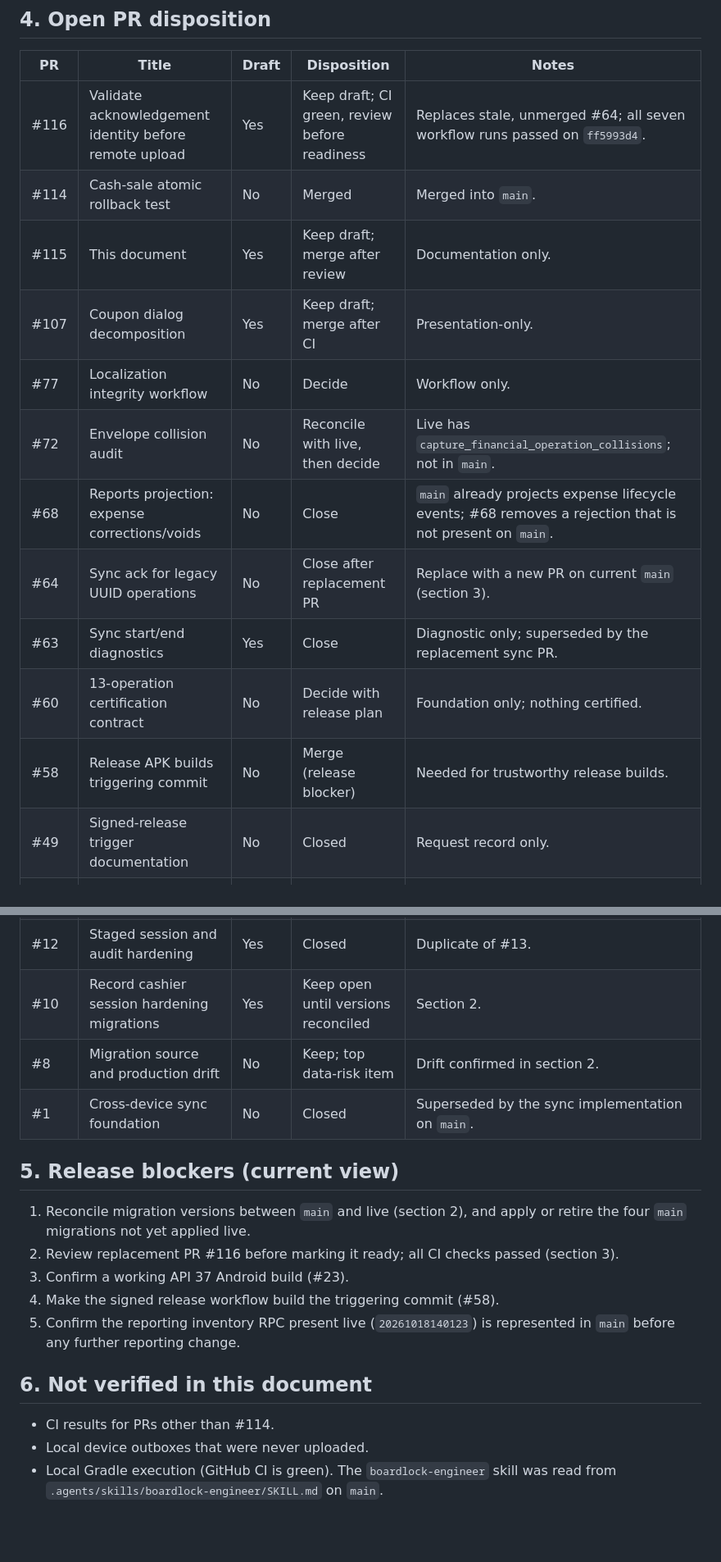
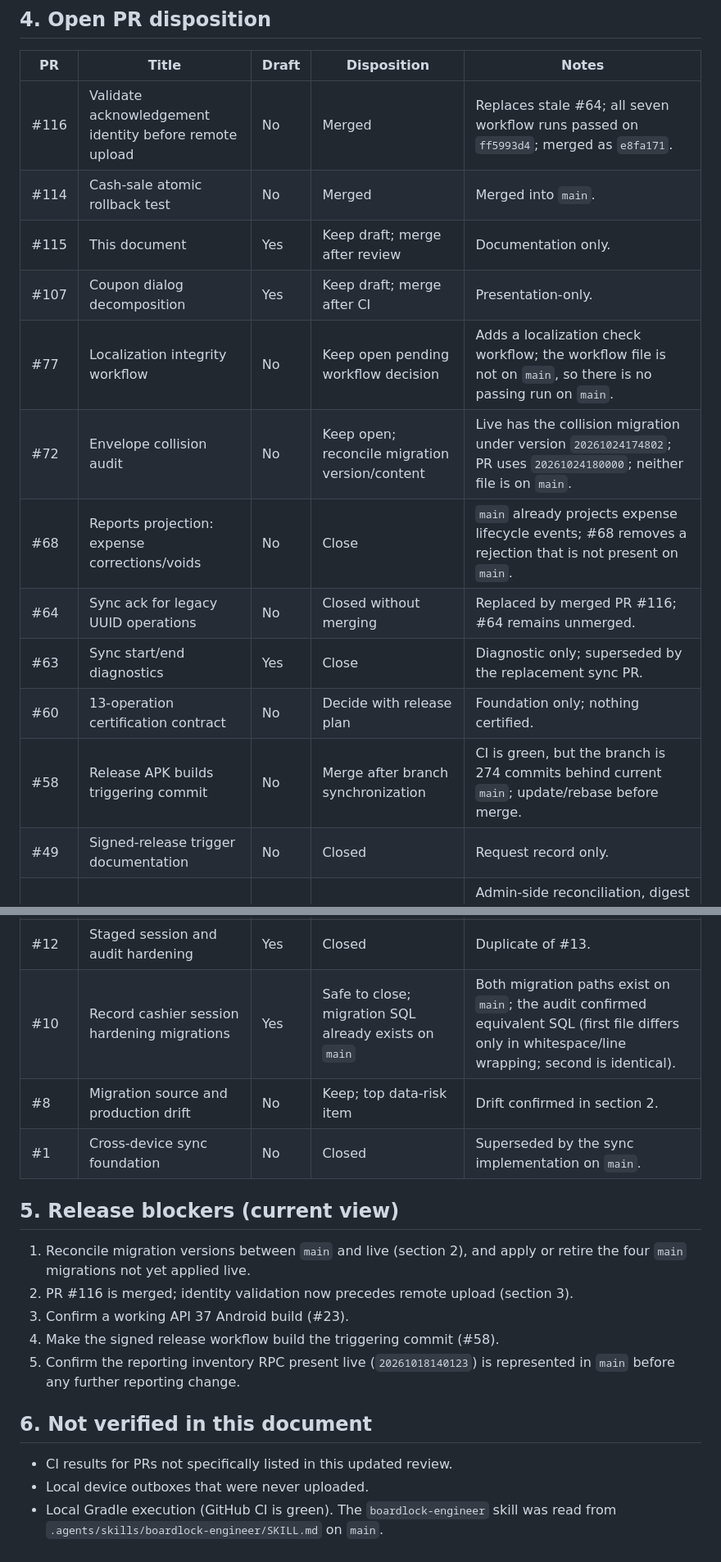
Before and after one commit to guruoshan/Paid-Due, a Markdown page: docs/audits/2026-10-31-pr-disposition.md, 2 parts joined by grey strips. Shown at 82% size. Drawn GitHub-style; blank space fills up the shorter version.

Commit message:
docs(audit): refresh PR dispositions after sync merge

```diff
--- a/docs/audits/2026-10-31-pr-disposition.md
+++ b/docs/audits/2026-10-31-pr-disposition.md
@@ -52,17 +52,17 @@ Legacy UUID compatibility: verified not needed for uploaded data. A read-only qu
 
 | PR | Title | Draft | Disposition | Notes |
 |---|---|---|---|---|
-| #116 | Validate acknowledgement identity before remote upload | Yes | Keep draft; CI green, review before readiness | Replaces stale, unmerged #64; all seven workflow runs passed on `ff5993d4`. |
+| #116 | Validate acknowledgement identity before remote upload | No | Merged | Replaces stale #64; all seven workflow runs passed on `ff5993d4`; merged as `e8fa171`. |
 | #114 | Cash-sale atomic rollback test | No | Merged | Merged into `main`. |
 | #115 | This document | Yes | Keep draft; merge after review | Documentation only. |
 | #107 | Coupon dialog decomposition | Yes | Keep draft; merge after CI | Presentation-only. |
-| #77 | Localization integrity workflow | No | Decide | Workflow only. |
-| #72 | Envelope collision audit | No | Reconcile with live, then decide | Live has `capture_financial_operation_collisions`; not in `main`. |
+| #77 | Localization integrity workflow | No | Keep open pending workflow decision | Adds a localization check workflow; the workflow file is not on `main`, so there is no passing run on `main`. |
+| #72 | Envelope collision audit | No | Keep open; reconcile migration version/content | Live has the collision migration under version `20261024174802`; PR uses `20261024180000`; neither file is on `main`. |
 | #68 | Reports projection: expense corrections/voids | No | Close | `main` already projects expense lifecycle events; #68 removes a rejection that is not present on `main`. |
-| #64 | Sync ack for legacy UUID operations | No | Close after replacement PR | Replace with a new PR on current `main` (section 3). |
+| #64 | Sync ack for legacy UUID operations | No | Closed without merging | Replaced by merged PR #116; #64 remains unmerged. |
 | #63 | Sync start/end diagnostics | Yes | Close | Diagnostic only; superseded by the replacement sync PR. |
 | #60 | 13-operation certification contract | No | Decide with release plan | Foundation only; nothing certified. |
-| #58 | Release APK builds triggering commit | No | Merge (release blocker) | Needed for trustworthy release builds. |
+| #58 | Release APK builds triggering commit | No | Merge after branch synchronization | CI is green, but the branch is 274 commits behind current `main`; update/rebase before merge. |
 | #49 | Signed-release trigger documentation | No | Closed | Request record only. |
 | #43 | Sprint 1–5 sync and reconciliation | Yes | Split, then close | Admin-side reconciliation, digest checks and void evidence are not on `main`; cashier-side changes are obsolete. |
 | #36 | Production-readiness umbrella | Yes | Close after #43 is split | Overlaps closed #18, #20 and superseded #25. |
@@ -73,20 +73,20 @@ Legacy UUID compatibility: verified not needed for uploaded data. A read-only qu
 | #14 | Notification migration ordering | Yes | Closed | See section 1. |
 | #13 | Session and login hardening proposals | Yes | Closed | Targets retired cashier flows. |
 | #12 | Staged session and audit hardening | Yes | Closed | Duplicate of #13. |
-| #10 | Record cashier session hardening migrations | Yes | Keep open until versions reconciled | Section 2. |
+| #10 | Record cashier session hardening migrations | Yes | Safe to close; migration SQL already exists on `main` | Both migration paths exist on `main`; the audit confirmed equivalent SQL (first file differs only in whitespace/line wrapping; second is identical). |
 | #8 | Migration source and production drift | No | Keep; top data-risk item | Drift confirmed in section 2. |
 | #1 | Cross-device sync foundation | No | Closed | Superseded by the sync implementation on `main`. |
 
 ## 5. Release blockers (current view)
 
 1. Reconcile migration versions between `main` and live (section 2), and apply or retire the four `main` migrations not yet applied live.
-2. Review replacement PR #116 before marking it ready; all CI checks passed (section 3).
+2. PR #116 is merged; identity validation now precedes remote upload (section 3).
 3. Confirm a working API 37 Android build (#23).
 4. Make the signed release workflow build the triggering commit (#58).
 5. Confirm the reporting inventory RPC present live (`20261018140123`) is represented in `main` before any further reporting change.
 
 ## 6. Not verified in this document
 
-- CI results for PRs other than #114.
+- CI results for PRs not specifically listed in this updated review.
 - Local device outboxes that were never uploaded.
 - Local Gradle execution (GitHub CI is green). The `boardlock-engineer` skill was read from `.agents/skills/boardlock-engineer/SKILL.md` on `main`.
```
Also changed, not shown: other parts of docs/audits/2026-10-31-pr-disposition.md (+3 -3 lines).
